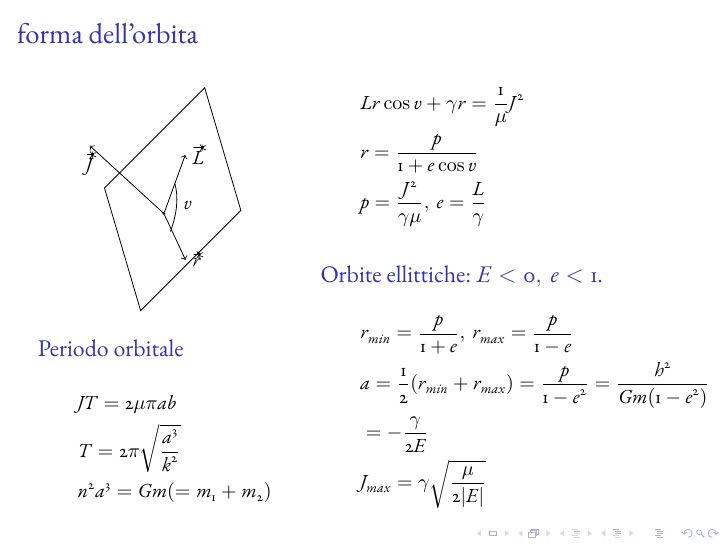
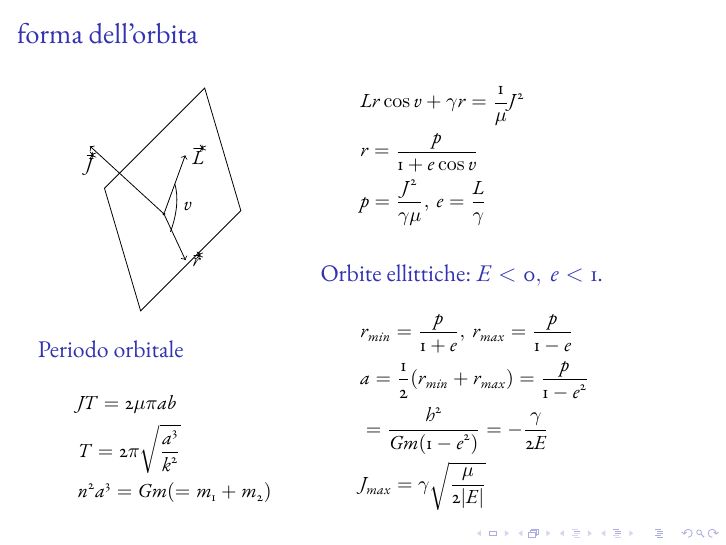
Before and after one commit to Pippetta87/plabeamerBU, LaTeX slides (main.tex, which reads twobody.tex): page 10 of 62. Compiled offline with pdfLaTeX.

Commit message:
cf forma orbita

```diff
--- a/twobody.tex
+++ b/twobody.tex
@@ -78,8 +78,8 @@ $\vec{r}$ ruota in piano perpendicolare a $\vec{J}$ e $\vec{L}$ \'e sul piano de
 \begin{block}{Orbite ellittiche: $E<0,\ e<1$.}
 \begin{align*}
 &r_{min}=\frac{p}{1+e},\ r_{max}=\frac{p}{1-e}\\
-&a=\frac{1}{2}(r_{min}+r_{max})=\frac{p}{1-e^2}=\frac{h^2}{Gm(1-e^2)}\\
-&=-\frac{\gamma}{2E}\\
+&a=\frac{1}{2}(r_{min}+r_{max})=\frac{p}{1-e^2}\\
+&=\frac{h^2}{Gm(1-e^2)}=-\frac{\gamma}{2E}\\
 &J_{max}=\gamma\sqrt{\frac{\mu}{2|E|}}
 \end{align*}
 \end{block}
```
